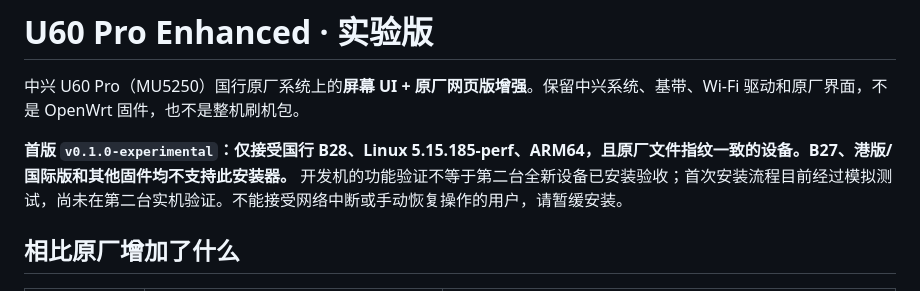
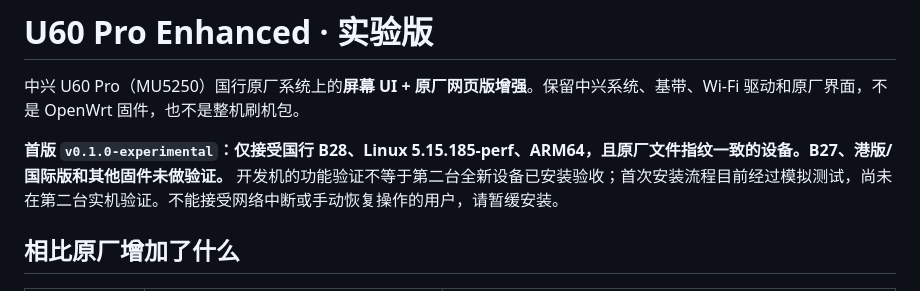
Before and after one commit to defilippisprafka-netizen/u60-pro-enhanced, a Markdown page: README.md, the part around the change. Drawn GitHub-style.

```diff
--- a/README.md
+++ b/README.md
@@ -2,7 +2,8 @@
 
 中兴 U60 Pro（MU5250）国行原厂系统上的**屏幕 UI + 原厂网页版增强**。保留中兴系统、基带、Wi-Fi 驱动和原厂界面，不是 OpenWrt 固件，也不是整机刷机包。
 
-**首版 `v0.1.0-experimental`：仅接受国行 B28、Linux 5.15.185-perf、ARM64，且原厂文件指纹一致的设备。B27、港版/国际版和其他固件均不支持此安装器。** 开发机的功能验证不等于第二台全新设备已安装验收；首次安装流程目前经过模拟测试，尚未在第二台实机验证。不能接受网络中断或手动恢复操作的用户，请暂缓安装。
+**首版 `v0.1.0-experimental`：仅接受国行 B28、Linux 5.15.185-perf、ARM64，且原厂文件指纹一致的设备。B27、港版/国际版和其他固件未做验证。** 开发机的功能验证不等于第二台全新设备已安装验收；首次安装流程目前经过模拟测试，尚未在第二台实机验证。不能接受网络中断或手动恢复操作的用户，请暂缓安装。
+
 
 ## 相比原厂增加了什么
 
```
